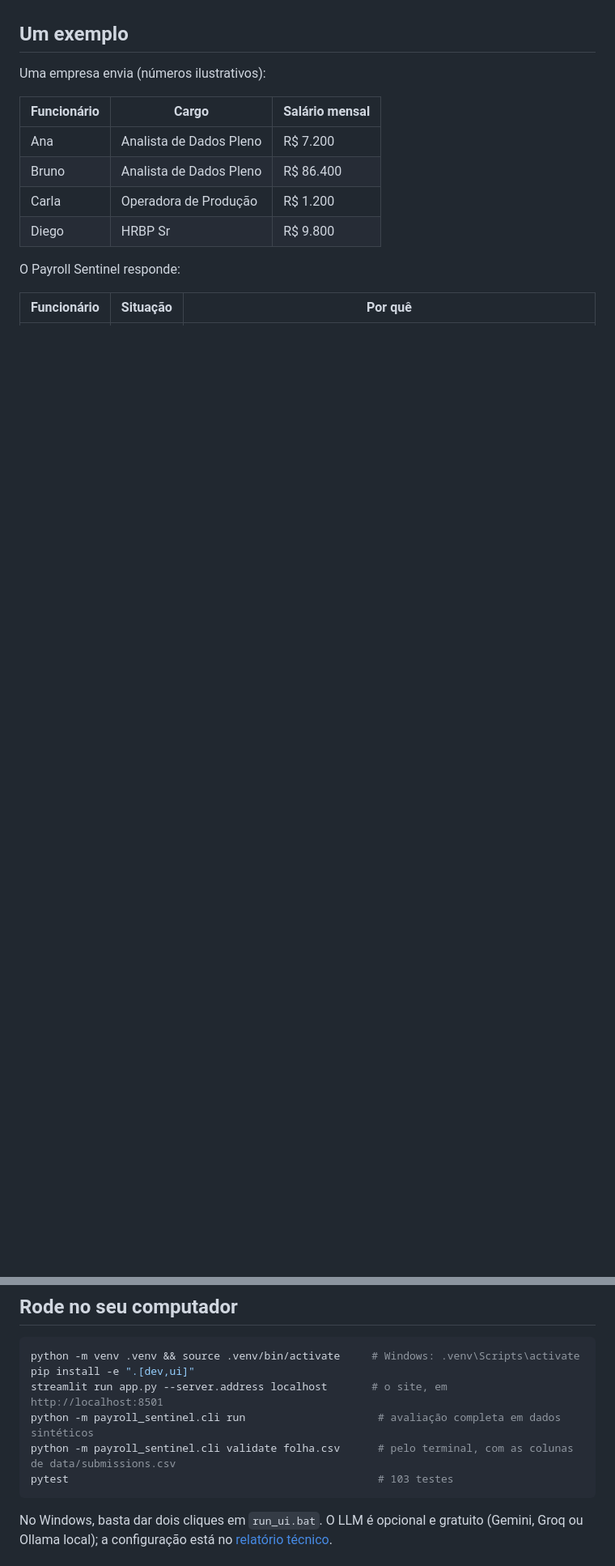
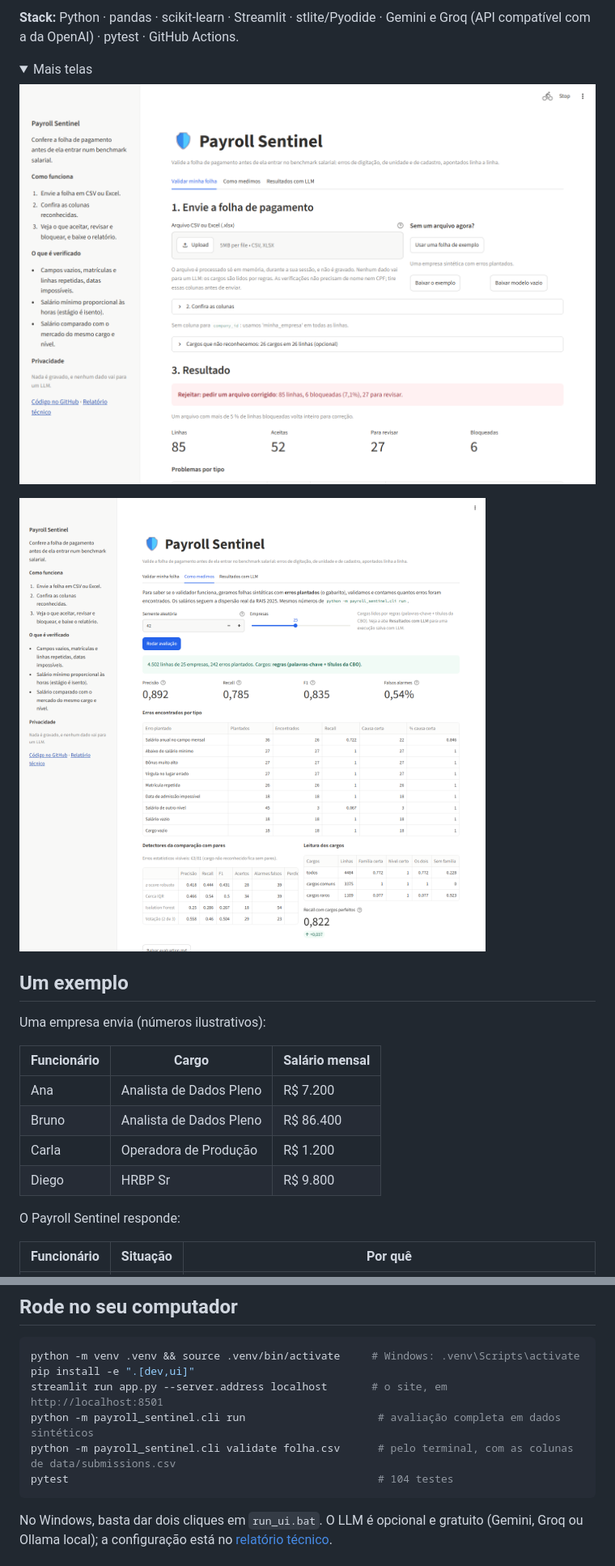
Before and after one commit to DanielznRtm/payroll-sentinel, a Markdown page: README.md, 2 parts joined by grey strips. Shown at 81% size. Rendered like a GitHub page; pictures changed too: docs/img/como-medimos.png (added), docs/img/inicio.png (added); folded sections open; blank space fills up the shorter version.

````diff
--- a/README.md
+++ b/README.md
@@ -29,3 +49,14 @@ rotulados, em cargos e perguntas reais escritos à mão e em três bases públic
+**Stack:** Python · pandas · scikit-learn · Streamlit · stlite/Pyodide · Gemini e
+Groq (API compatível com a da OpenAI) · pytest · GitHub Actions.
+
+<details>
+<summary>Mais telas</summary>
+
+![Envio da folha, colunas reconhecidas e decisão](docs/img/inicio.png)
+
+![Aba "Como medimos": precisão, recall e erros encontrados por tipo de erro plantado](docs/img/como-medimos.png)
+
+</details>
 
 ## Um exemplo
 
@@ -126,7 +160,7 @@ pip install -e ".[dev,ui]"
 streamlit run app.py --server.address localhost       # o site, em http://localhost:8501
 python -m payroll_sentinel.cli run                     # avaliação completa em dados sintéticos
 python -m payroll_sentinel.cli validate folha.csv      # pelo terminal, com as colunas de data/submissions.csv
-pytest                                                 # 103 testes
+pytest                                                 # 104 testes
 ```
 
 No Windows, basta dar dois cliques em `run_ui.bat`. O LLM é opcional e gratuito
````
Also changed, not shown: other parts of README.md (+40 -17 lines), docs/technical-report.md (+4 -1 lines), docs/img/resultado.png (added), docs/img/social-preview.png (added).
